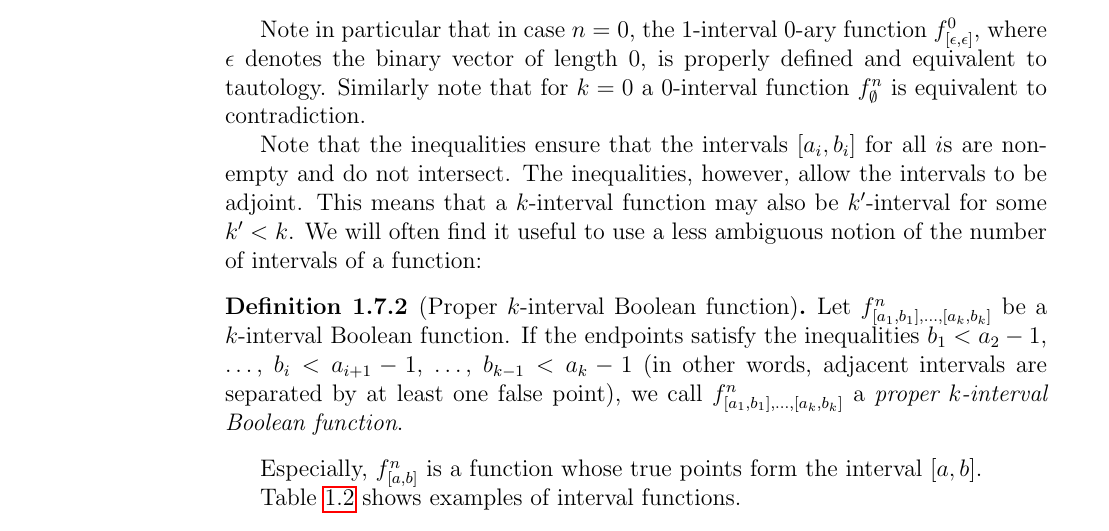
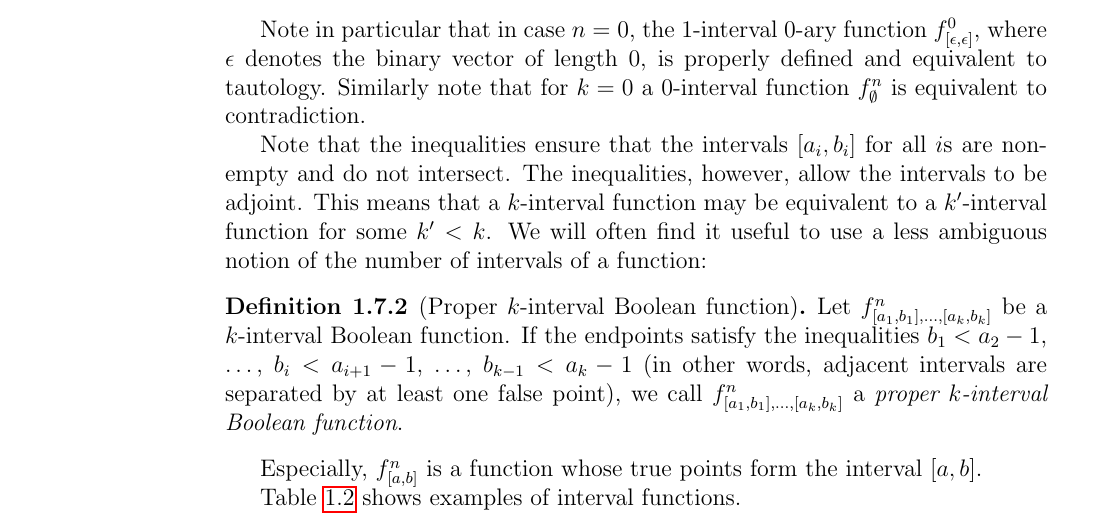
Before and after one commit to filipbartek/ibf, a LaTeX thesis (thesis.tex, which reads thesis/definitions.tex): part of page 14 of 48, cut so that both start at the same text. Compiled offline with pdfLaTeX.

Commit message:
Clarify a sentence

```diff
--- a/thesis/definitions.tex
+++ b/thesis/definitions.tex
@@ -633,7 +633,9 @@ Note that the inequalities ensure
 that the intervals $\interval{a_i}{b_i}$ for all $i$s
 are non-empty and do not intersect.
 The inequalities, however, allow the intervals to be adjoint.
-This means that a $k$-interval function may also be $k'$-interval for some $k' < k$.
+This means that a $k$-interval function
+may be equivalent to a $k'$-interval function
+for some $k' < k$.
 We will often find it useful to use a less ambiguous notion of the number of intervals of a function:
 
 \begin{definition}
```
